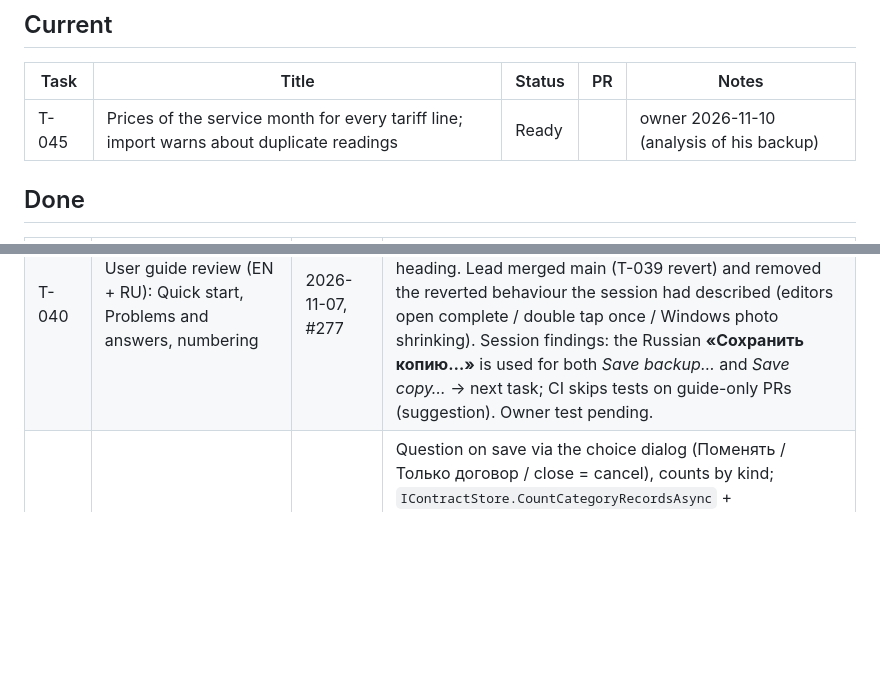
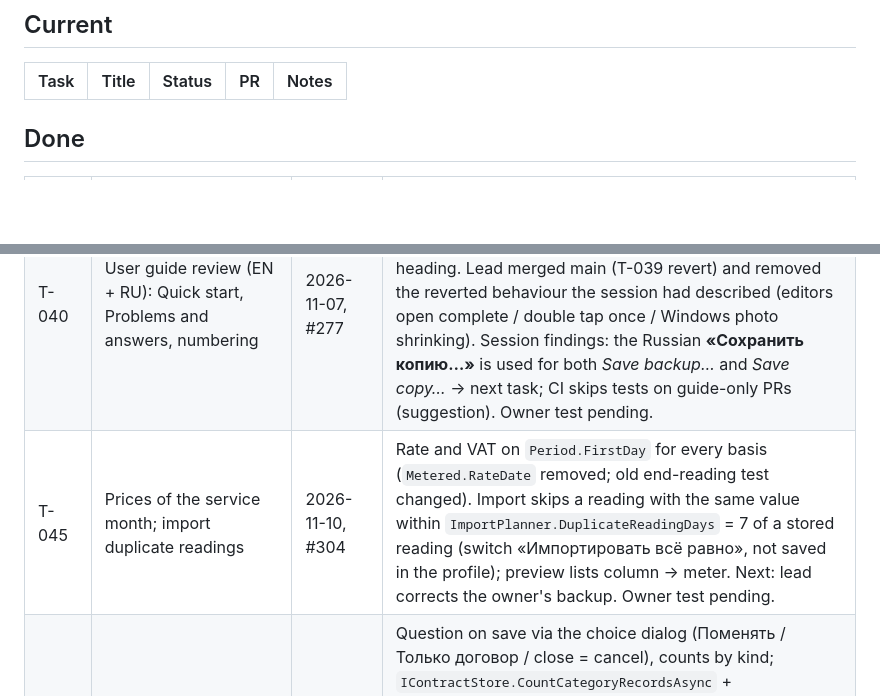
Before and after one commit to gromichek/HomeUtilities, a Markdown page: docs/PROGRESS.md, 2 parts joined by grey strips. GitHub-like rendering; blank space fills up the shorter version.

Commit message:
Docs: T-045 merged (#305)
Claude-Session: https://claude.ai/code/session_01Uw1dpV6uiGwTYLU46hY71t

Co-authored-by: Claude <noreply@anthropic.com>

```diff
--- a/docs/PROGRESS.md
+++ b/docs/PROGRESS.md
@@ -7,7 +7,6 @@ Maintained by the project lead only (coding sessions do not edit it). Statuses:
 
 | Task | Title | Status | PR | Notes |
 |---|---|---|---|---|
-| T-045 | Prices of the service month for every tariff line; import warns about duplicate readings | Ready | | owner 2026-11-10 (analysis of his backup) |
 
 ## Done
 
@@ -57,6 +56,7 @@ Maintained by the project lead only (coding sessions do not edit it). Statuses:
 | T-038 | Overview charts + 2 small fixes | 2026-11-07, #267 | A months vs last year (`ChartDrawable`), B top-5 categories + Other, C consumption per resource/unit, last complete month vs 11-month average, rise > 30 % (`OverviewCharts.RisePercent`), sparkline; loader reads 14 months of readings; `BillsFor` without property; "Передать онлайн" stays with "передано {date}" (session found no code that hid it — owner to give steps if it still vanishes); `DatePickerLanguage` removed. CI: `DraftBillsTests.Confirm_on_a_row…` failed once, passed on rerun (flaky: `ConfirmCommand.Execute` + direct `ConfirmDraftAsync` race) → tech debt. Owner test 2026-11-07: OK after #269 (category card, consumption fallback). |
 | T-039 | Performance and memory — **reverted** | 2026-11-07, #273 + #275, reverted in #278 | Owner: after T-039 the app felt jerkier on every tab (and a double tap opened two editors); the version before was smoother → owner decided to go back. Code is again as before #273. Lessons: moving editor loads off the UI thread makes pages appear first and fill in afterwards; the coalesced grid arrange adds a relayout after the first frame. Any new attempt in small, separately tested steps (photos on Windows first; no editor-threading without a design for "appears complete"). |
 | T-040 | User guide review (EN + RU): Quick start, Problems and answers, numbering | 2026-11-07, #277 | Sections 1–20 in the same order EN/RU (Overview 4, Bill templates 14), "Coming soon" removed, `HelpTopic` anchors renumbered + test that every in-page link hits a heading. Lead merged main (T-039 revert) and removed the reverted behaviour the session had described (editors open complete / double tap once / Windows photo shrinking). Session findings: the Russian **«Сохранить копию…»** is used for both *Save backup…* and *Save copy…* → next task; CI skips tests on guide-only PRs (suggestion). Owner test pending. |
+| T-045 | Prices of the service month; import duplicate readings | 2026-11-10, #304 | Rate and VAT on `Period.FirstDay` for every basis (`Metered.RateDate` removed; old end-reading test changed). Import skips a reading with the same value within `ImportPlanner.DuplicateReadingDays` = 7 of a stored reading (switch «Импортировать всё равно», not saved in the profile); preview lists column → meter. Next: lead corrects the owner's backup. Owner test pending. |
 | T-044 | Contract category → existing bills and templates (on request) | 2026-11-10, #298 | Question on save via the choice dialog (Поменять / Только договор / close = cancel), counts by kind; `IContractStore.CountCategoryRecordsAsync` + `SaveWithCategoryChangeAsync` (one transaction); hooks `EditableViewModel.ConfirmSaveAsync`, `PaneEditorViewModel.TakeSavedMessage`. Overview rows take `Func<Task>` / `IAsyncRelayCommand` (concurrent allowed), 10 tests without `Delay`. Remaining `Execute` + `Delay(50)`: Charges card, BillEdit payment rows (suggestion). Owner test 2026-11-10 OK. |
 | T-043 | Small fixes | 2026-11-09, #293 | Money card `OverviewMoneyAllPaid` when bills/payments exist (`OverviewMoney.HasRecords`, follows the property filter, drafts not counted); RU backup buttons «Создать резервную копию…» / «Сохранить как…»; snackbar test race was in the test (asserted before the hide continuation) → awaits the hide; 3 racy `Execute` + `Delay` tests awaited. Remaining `Execute` + `Delay(50)` tests listed in tech debt. Owner test 2026-11-10 OK. |
 | T-042a | Android: photos stored upright, decimal input in landscape | 2026-11-09, #286 | Core `ExifOrientation.Read` (own APP1/TIFF parser, tested) replaces `ExifInterface(Stream)`; every photo with orientation ≠ 1 is rotated and re-encoded (also ≤ 2560 px); log line if rotation fails. `ImeFlags.NoExtractUi` for Entry/Editor on Android (lead fixed the `ImeAction` cast and re-applies the flag after MAUI's `ReturnType` mapping, which overwrites `ImeOptions`). Owner test 2026-11-09: photos upright (camera, gallery), landscape input OK; editors and dialogs still had the full-screen keyboard (MAUI Controls' platform-specific `ImeOptions` mapping overwrote the flag) → lead fixed in #289 (flag after that mapping + focus guard with `RestartInput`), owner test OK. Owner decision: full-screen landscape keyboard stays for text fields, off only for number fields (#290). Tablet (Samsung keyboard offers only `.` for number fields, MAUI's key listener accepted only `,`): own key listener `0123456789.,-` + `SetRawInputType` + app culture as IME hint locale (#295); owner test 2026-11-10 OK (two separators → "enter a number", as intended). |
```
